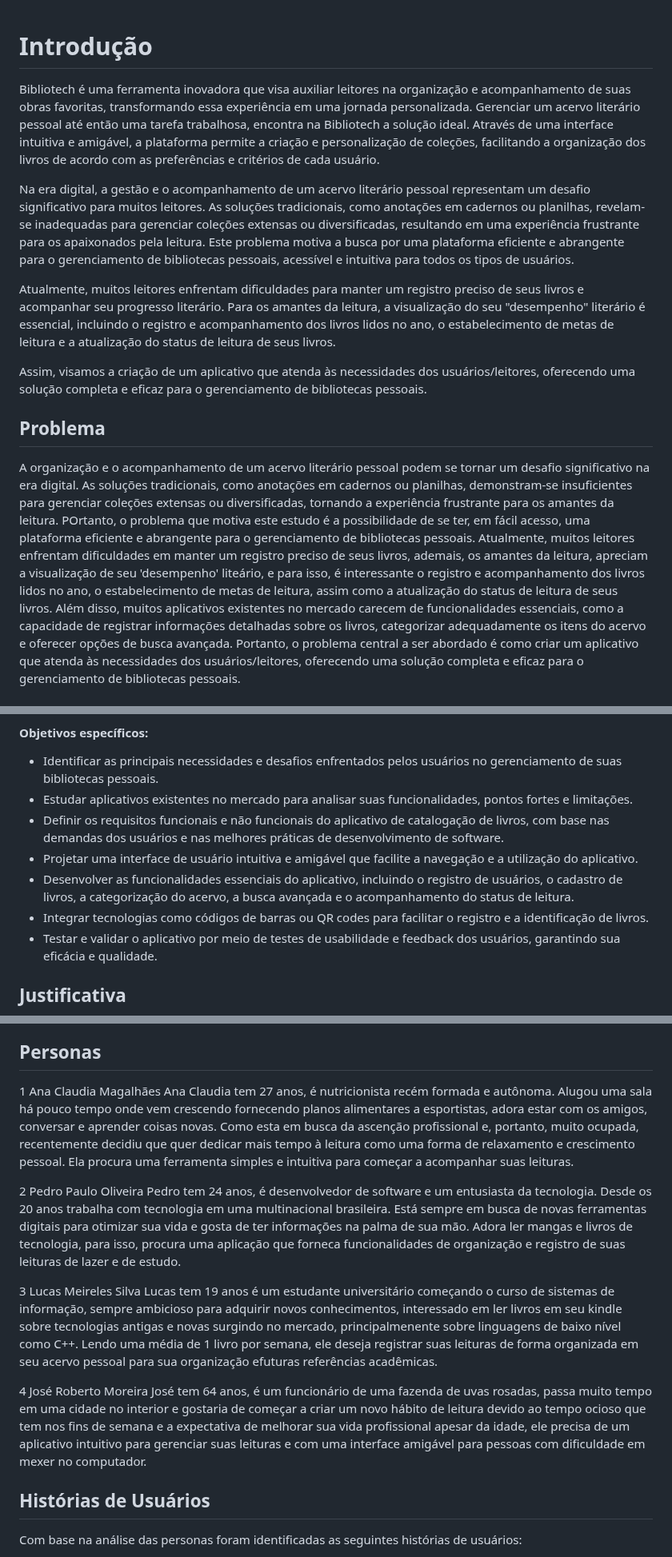
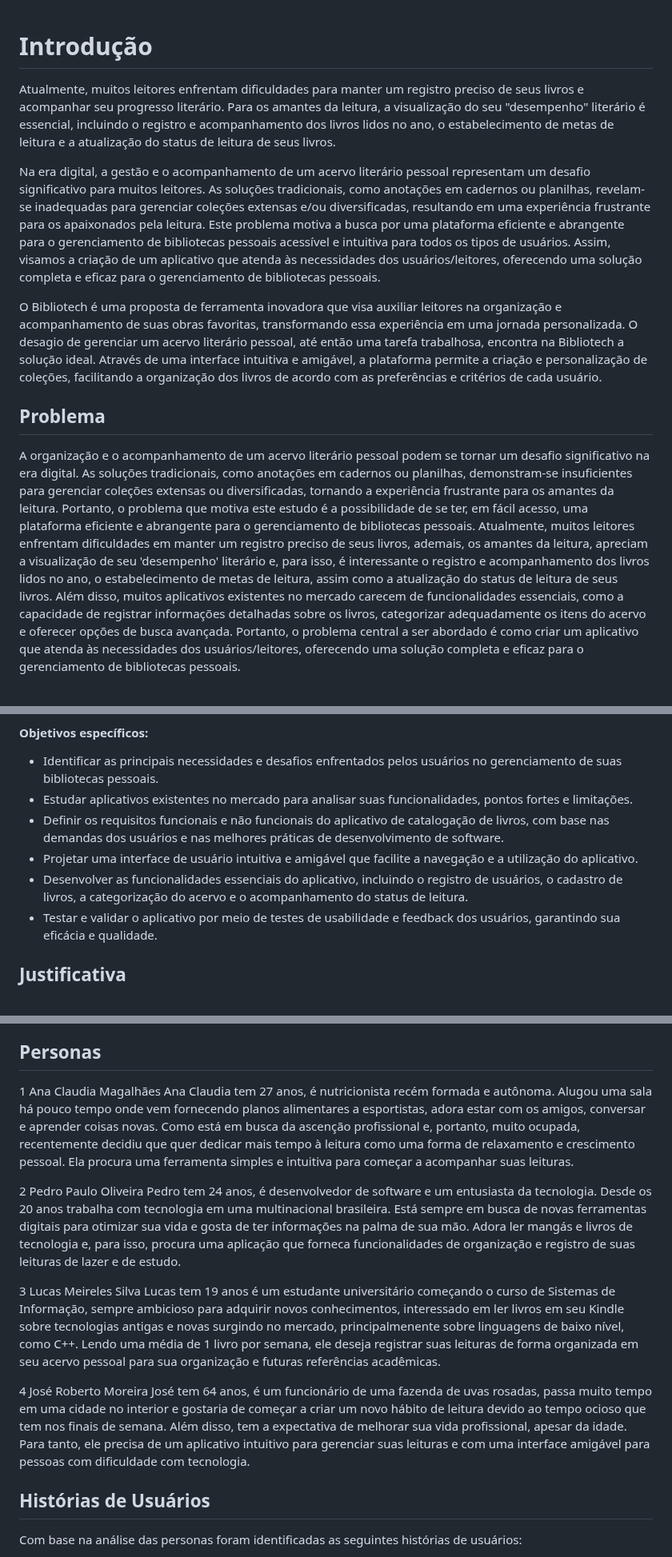
Before and after one commit to ICEI-PUC-Minas-PMV-SI/pmv-si-2024-1-pe6-t1-g1-gestao-de-acervo-literario-pessoal, a Markdown page: docs/contexto.md, 3 parts joined by grey strips. Shown at 80% size. GitHub-like rendering.

```diff
--- a/docs/contexto.md
+++ b/docs/contexto.md
@@ -1,18 +1,16 @@
 # Introdução
-
-Bibliotech é uma ferramenta inovadora que visa auxiliar leitores na organização e acompanhamento de suas obras favoritas, transformando essa experiência em uma jornada personalizada. Gerenciar um acervo literário pessoal até então uma tarefa trabalhosa, encontra na Bibliotech a solução ideal. Através de uma interface intuitiva e amigável, a plataforma permite a criação e personalização de coleções, facilitando a organização dos livros de acordo com as preferências e critérios de cada usuário.
-
-Na era digital, a gestão e o acompanhamento de um acervo literário pessoal representam um desafio significativo para muitos leitores. As soluções tradicionais, como anotações em cadernos ou planilhas, revelam-se inadequadas para gerenciar coleções extensas ou diversificadas, resultando em uma experiência frustrante para os apaixonados pela leitura. Este problema motiva a busca por uma plataforma eficiente e abrangente para o gerenciamento de bibliotecas pessoais, acessível e intuitiva para todos os tipos de usuários.
 
 Atualmente, muitos leitores enfrentam dificuldades para manter um registro preciso de seus livros e acompanhar seu progresso literário. Para os amantes da leitura, a visualização do seu "desempenho" literário é essencial, incluindo o registro e acompanhamento dos livros lidos no ano, o estabelecimento de metas de leitura e a atualização do status de leitura de seus livros.
 
-Assim, visamos a criação de um aplicativo que atenda às necessidades dos usuários/leitores, oferecendo uma solução completa e eficaz para o gerenciamento de bibliotecas pessoais.
+Na era digital, a gestão e o acompanhamento de um acervo literário pessoal representam um desafio significativo para muitos leitores. As soluções tradicionais, como anotações em cadernos ou planilhas, revelam-se inadequadas para gerenciar coleções extensas e/ou diversificadas, resultando em uma experiência frustrante para os apaixonados pela leitura. Este problema motiva a busca por uma plataforma eficiente e abrangente para o gerenciamento de bibliotecas pessoais acessível e intuitiva para todos os tipos de usuários. Assim, visamos a criação de um aplicativo que atenda às necessidades dos usuários/leitores, oferecendo uma solução completa e eficaz para o gerenciamento de bibliotecas pessoais.
+
+O Bibliotech é uma proposta de ferramenta inovadora que visa auxiliar leitores na organização e acompanhamento de suas obras favoritas, transformando essa experiência em uma jornada personalizada. O desagio de gerenciar um acervo literário pessoal, até então uma tarefa trabalhosa, encontra na Bibliotech a solução ideal. Através de uma interface intuitiva e amigável, a plataforma permite a criação e personalização de coleções, facilitando a organização dos livros de acordo com as preferências e critérios de cada usuário.
 
 ## Problema
 
 A organização e o acompanhamento de um acervo literário pessoal podem se tornar um desafio significativo na era digital. As soluções tradicionais, como anotações em cadernos ou planilhas, demonstram-se insuficientes para gerenciar coleções extensas ou diversificadas, tornando a experiência frustrante para os amantes da leitura.
-POrtanto, o problema que motiva este estudo é a possibilidade de se ter, em fácil acesso, uma plataforma eficiente e abrangente para o gerenciamento de bibliotecas pessoais.
-Atualmente, muitos leitores enfrentam dificuldades em manter um registro preciso de seus livros, ademais, os amantes da leitura, apreciam a visualização de seu 'desempenho' liteário, e para isso, é interessante o registro e acompanhamento dos livros lidos no ano, o estabelecimento de metas de leitura,  assim como a atualização do status de leitura de seus livros.
+Portanto, o problema que motiva este estudo é a possibilidade de se ter, em fácil acesso, uma plataforma eficiente e abrangente para o gerenciamento de bibliotecas pessoais.
+Atualmente, muitos leitores enfrentam dificuldades em manter um registro preciso de seus livros, ademais, os amantes da leitura, apreciam a visualização de seu 'desempenho' literário e, para isso, é interessante o registro e acompanhamento dos livros lidos no ano, o estabelecimento de metas de leitura,  assim como a atualização do status de leitura de seus livros.
 Além disso, muitos aplicativos existentes no mercado carecem de funcionalidades essenciais, como a capacidade de registrar informações detalhadas sobre os livros, categorizar adequadamente os itens do acervo e oferecer opções de busca avançada. Portanto, o problema central a ser abordado é como criar um aplicativo que atenda às necessidades dos usuários/leitores, oferecendo uma solução completa e eficaz para o gerenciamento de bibliotecas pessoais.
 
 ## Objetivos
@@ -28,8 +26,7 @@ Desenvolver um aplicativo de catalogação de livros abrangente e intuitivo que
 - Estudar aplicativos existentes no mercado para analisar suas funcionalidades, pontos fortes e limitações.
 - Definir os requisitos funcionais e não funcionais do aplicativo de catalogação de livros, com base nas demandas dos usuários e nas melhores práticas de desenvolvimento de software.
 - Projetar uma interface de usuário intuitiva e amigável que facilite a navegação e a utilização do aplicativo.
-- Desenvolver as funcionalidades essenciais do aplicativo, incluindo o registro de usuários, o cadastro de livros, a categorização do acervo, a busca avançada e o acompanhamento do status de leitura.
-- Integrar tecnologias como códigos de barras ou QR codes para facilitar o registro e a identificação de livros.
+- Desenvolver as funcionalidades essenciais do aplicativo, incluindo o registro de usuários, o cadastro de livros, a categorização do acervo e o acompanhamento do status de leitura.
 - Testar e validar o aplicativo por meio de testes de usabilidade e feedback dos usuários, garantindo sua eficácia e qualidade.
 
 ## Justificativa
@@ -65,17 +62,17 @@ Apresente uma visão geral do que será abordado nesta parte do documento, enume
 ## Personas
 
 1 Ana Claudia Magalhães
-Ana Claudia tem 27 anos, é nutricionista recém formada e autônoma. Alugou uma sala há pouco tempo onde vem crescendo fornecendo planos alimentares a esportistas, adora estar com os amigos, conversar e aprender coisas novas. Como esta em busca da ascenção profissional e, portanto, muito ocupada, recentemente decidiu que quer dedicar mais tempo à leitura como uma forma de relaxamento e crescimento pessoal. Ela procura uma ferramenta simples e intuitiva para começar a acompanhar suas leituras.
+Ana Claudia tem 27 anos, é nutricionista recém formada e autônoma. Alugou uma sala há pouco tempo onde vem fornecendo planos alimentares a esportistas, adora estar com os amigos, conversar e aprender coisas novas. Como está em busca da ascenção profissional e, portanto, muito ocupada, recentemente decidiu que quer dedicar mais tempo à leitura como uma forma de relaxamento e crescimento pessoal. Ela procura uma ferramenta simples e intuitiva para começar a acompanhar suas leituras.
 
 2 Pedro Paulo Oliveira
-Pedro tem 24 anos, é desenvolvedor de software e um entusiasta da tecnologia. Desde os 20 anos trabalha com tecnologia em uma multinacional brasileira. Está sempre em busca de novas ferramentas digitais para otimizar sua vida e gosta de ter informações na palma de sua mão. Adora ler mangas e livros de tecnologia, para isso, procura uma aplicação que forneca funcionalidades de organização e registro de suas leituras de lazer e de estudo.
+Pedro tem 24 anos, é desenvolvedor de software e um entusiasta da tecnologia. Desde os 20 anos trabalha com tecnologia em uma multinacional brasileira. Está sempre em busca de novas ferramentas digitais para otimizar sua vida e gosta de ter informações na palma de sua mão. Adora ler mangás e livros de tecnologia e, para isso, procura uma aplicação que forneca funcionalidades de organização e registro de suas leituras de lazer e de estudo.
 
 3 Lucas Meireles Silva
-Lucas tem 19 anos é um estudante universitário começando o curso de sistemas de informação, sempre ambicioso para adquirir novos conhecimentos,  interessado em ler livros em seu kindle sobre tecnologias antigas e novas surgindo no mercado, principalmenente sobre linguagens de baixo nível como C++.
-Lendo uma média de 1 livro por semana, ele deseja registrar suas leituras de forma organizada em seu acervo pessoal para sua organização efuturas referências acadêmicas.
+Lucas tem 19 anos é um estudante universitário começando o curso de Sistemas de Informação, sempre ambicioso para adquirir novos conhecimentos, interessado em ler livros em seu Kindle sobre tecnologias antigas e novas surgindo no mercado, principalmenente sobre linguagens de baixo nível, como C++.
+Lendo uma média de 1 livro por semana, ele deseja registrar suas leituras de forma organizada em seu acervo pessoal para sua organização e futuras referências acadêmicas.
 
 4 José Roberto Moreira
-José tem 64 anos, é um  funcionário de uma fazenda de uvas rosadas, passa muito tempo em uma cidade no interior e gostaria de começar a criar um novo hábito de leitura devido ao tempo ocioso que tem nos fins de semana e a expectativa de melhorar sua  vida profissional apesar da idade,  ele precisa  de um aplicativo intuitivo para gerenciar suas leituras e com uma interface amigável para pessoas com dificuldade em mexer no computador.
+José tem 64 anos, é um  funcionário de uma fazenda de uvas rosadas, passa muito tempo em uma cidade no interior e gostaria de começar a criar um novo hábito de leitura devido ao tempo ocioso que tem nos finais de semana. Além disso, tem a expectativa de melhorar sua vida profissional, apesar da idade. Para tanto, ele precisa de um aplicativo intuitivo para gerenciar suas leituras e com uma interface amigável para pessoas com dificuldade com tecnologia.
 
 ## Histórias de Usuários
 
```
Also changed, not shown: other parts of docs/contexto.md (+9 -31 lines).
